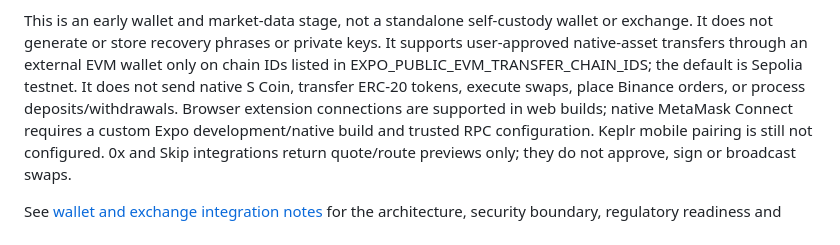
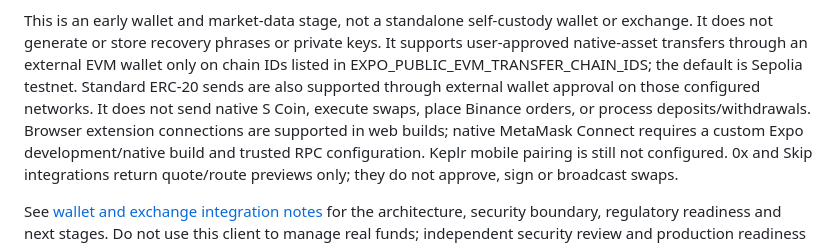
Before and after one commit to ahumuzad077-design/S-coin, a Markdown page: README.md, the part around the change. Drawn GitHub-style.

Commit message:
docs(wallet): note guarded ERC-20 token sends

```diff
--- a/README.md
+++ b/README.md
@@ -190,9 +190,10 @@ This is an early wallet and market-data stage, not a standalone self-custody
 wallet or exchange. It does not generate or store recovery phrases or private
 keys. It supports user-approved native-asset transfers through an external
 EVM wallet only on chain IDs listed in
-EXPO_PUBLIC_EVM_TRANSFER_CHAIN_IDS; the default is Sepolia testnet. It does not
-send native S Coin, transfer ERC-20 tokens, execute swaps, place Binance
-orders, or process deposits/withdrawals. Browser extension connections are
+EXPO_PUBLIC_EVM_TRANSFER_CHAIN_IDS; the default is Sepolia testnet. Standard
+ERC-20 sends are also supported through external wallet approval on those
+configured networks. It does not send native S Coin, execute swaps, place
+Binance orders, or process deposits/withdrawals. Browser extension connections are
 supported in web builds; native MetaMask Connect requires a custom Expo
 development/native build and trusted RPC configuration. Keplr mobile pairing
 is still not configured. 0x and Skip integrations return quote/route previews
```
